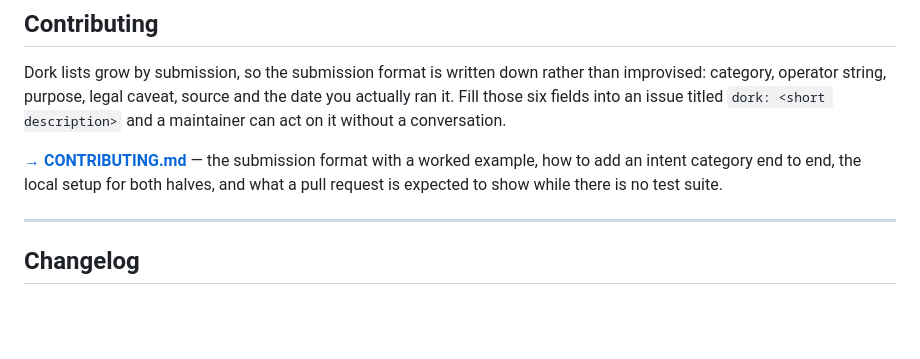
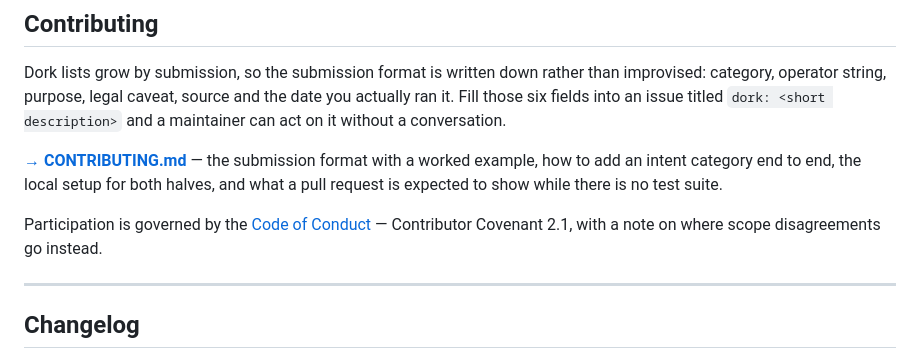
Before and after one commit to juandresrodca/DorkCraft, a Markdown page: README.md, the part around the change. Rendered like a GitHub page; blank space fills up the shorter version.

```diff
--- a/README.md
+++ b/README.md
@@ -196,6 +196,9 @@ example, how to add an intent category end to end, the local setup for both
 halves, and what a pull request is expected to show while there is no test
 suite.
 
+Participation is governed by the [Code of Conduct](CODE_OF_CONDUCT.md) —
+Contributor Covenant 2.1, with a note on where scope disagreements go instead.
+
 ---
 
 ## Changelog
```
Also changed, not shown: CODE_OF_CONDUCT.md (added, +141 -0 lines), CONTRIBUTING.md (+10 -0 lines).
